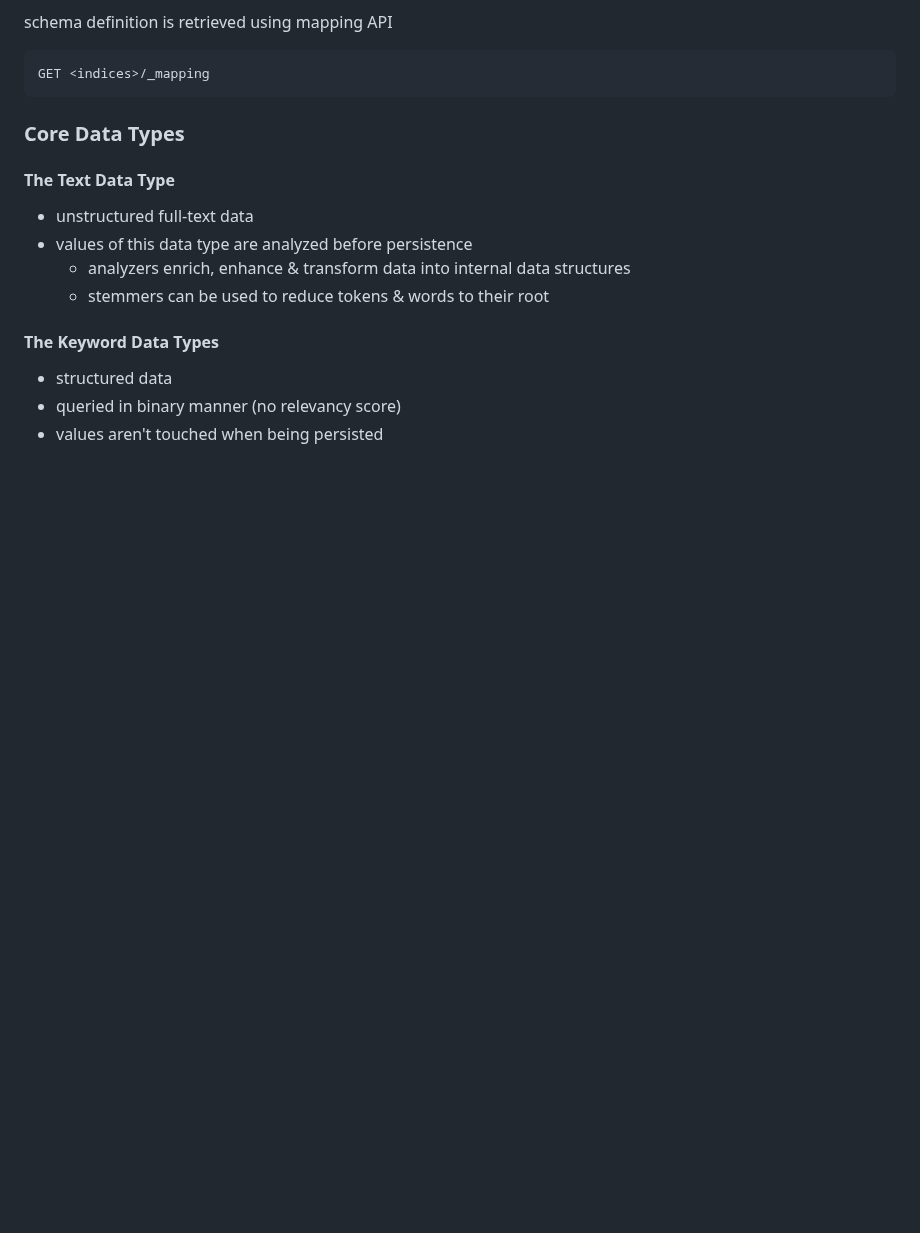
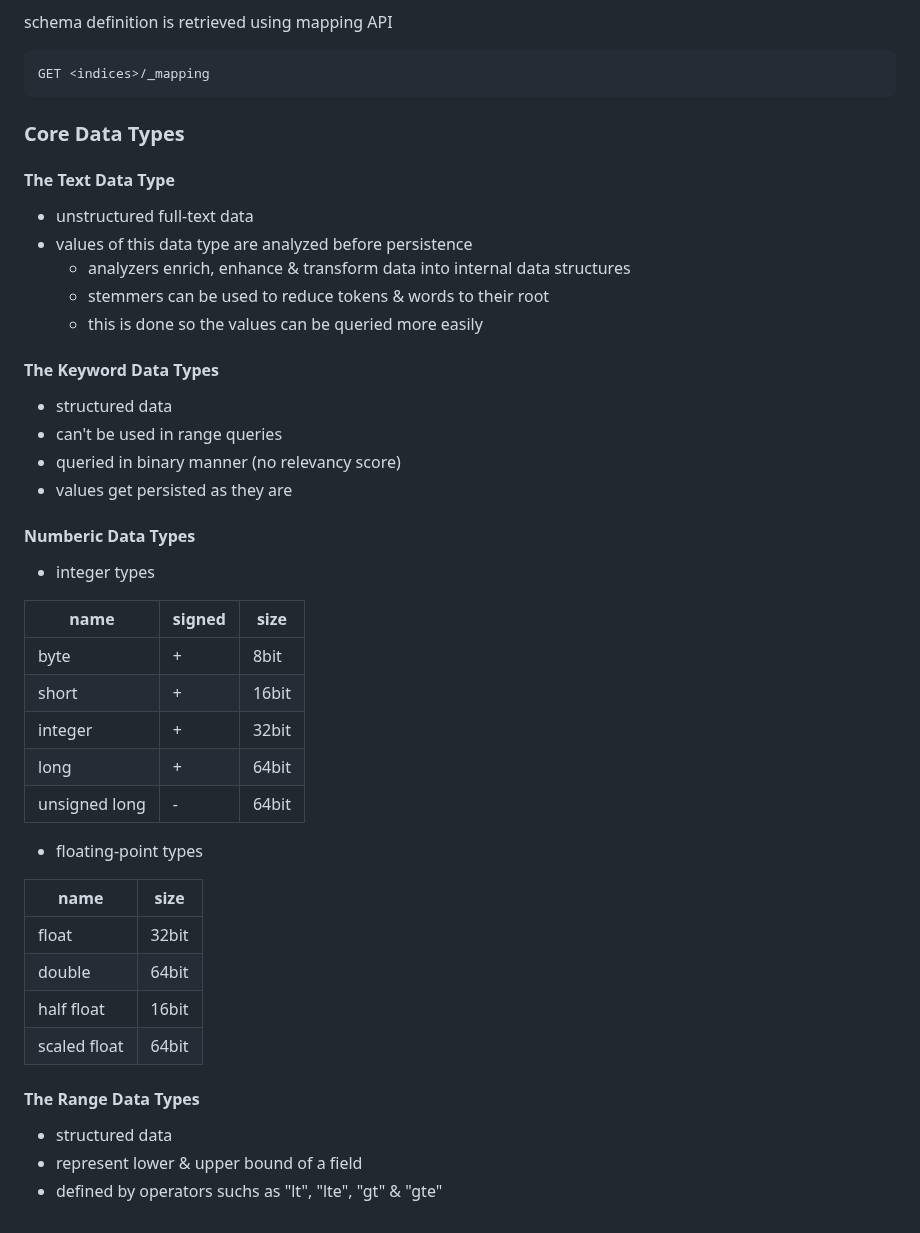
Before and after one commit to amirongit/notecode, a Markdown page: elasticsearchInAction.md, the part around the change. Drawn GitHub-style; blank space fills up the shorter version.

Commit message:
add notes untill advanced dts

```diff
--- a/elasticsearchInAction.md
+++ b/elasticsearchInAction.md
@@ -397,7 +397,34 @@ GET <indices>/_mapping
 - values of this data type are analyzed before persistence
     - analyzers enrich, enhance & transform data into internal data structures
     - stemmers can be used to reduce tokens & words to their root
+    - this is done so the values can be queried more easily
 #### The Keyword Data Types
 - structured data
+- can't be used in range queries
 - queried in binary manner (no relevancy score)
-- values aren't touched when being persisted
+- values get persisted as they are
+#### Numberic Data Types
+- integer types
+
+|name|signed|size|
+| -- | -- | -- |
+|byte|+|8bit|
+|short|+|16bit|
+|integer|+|32bit|
+|long|+|64bit|
+|unsigned long|-|64bit|
+
+- floating-point types
+
+|name|size|
+| -- | -- |
+|float|32bit|
+|double|64bit|
+|half float|16bit|
+|scaled float|64bit|
+
+#### The Range Data Types
+- structured data
+- represent lower & upper bound of a field
+- defined by operators suchs as "lt", "lte", "gt" & "gte"
+<!-- 131 ADVANCED DATA TYPES -->
```
